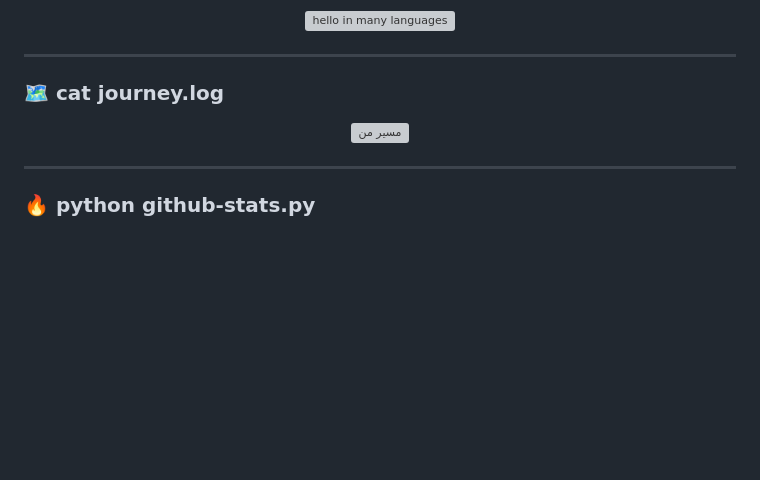
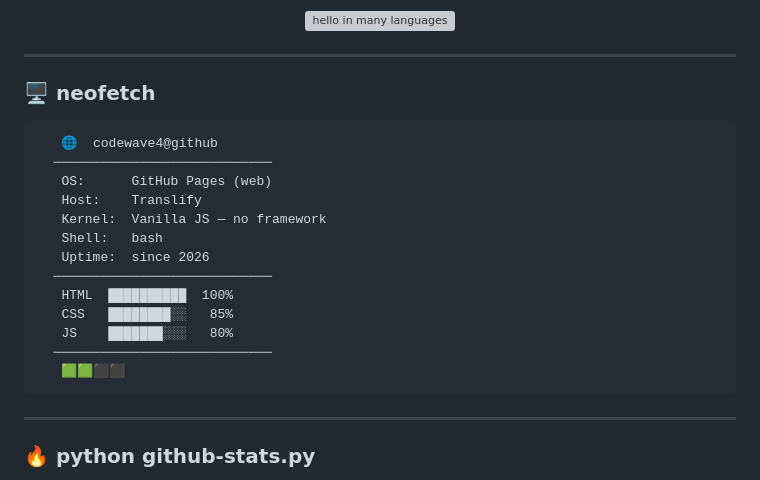
Before and after one commit to codewave4/codewave4, a Markdown page: README.md, the part around one of its changes. Rendered like a GitHub page; blank space fills up the shorter version; grey boxes are pictures that could not be loaded.

Commit message:
Revise README with neofetch and journey log updates
Updated README to include neofetch output and modified journey log section.

````diff
--- a/README.md
+++ b/README.md
@@ -80,11 +80,23 @@
 
 ---
 
-### 🗺️ cat journey.log
+### 🖥️ neofetch
 
-<p align="center">
-  <img src="assets/journey-timeline.svg" alt="مسیر من" width="715"/>
-</p>
+```text
+   🌐  codewave4@github
+  ────────────────────────────
+   OS:      GitHub Pages (web)
+   Host:    Translify
+   Kernel:  Vanilla JS — no framework
+   Shell:   bash
+   Uptime:  since 2026
+  ────────────────────────────
+   HTML  ██████████  100%
+   CSS   ████████░░   85%
+   JS    ███████░░░   80%
+  ────────────────────────────
+   🟩🟩⬛⬛
+```
 
 ---
 
````
Also changed, not shown: other parts of README.md (+1 -1 lines).
